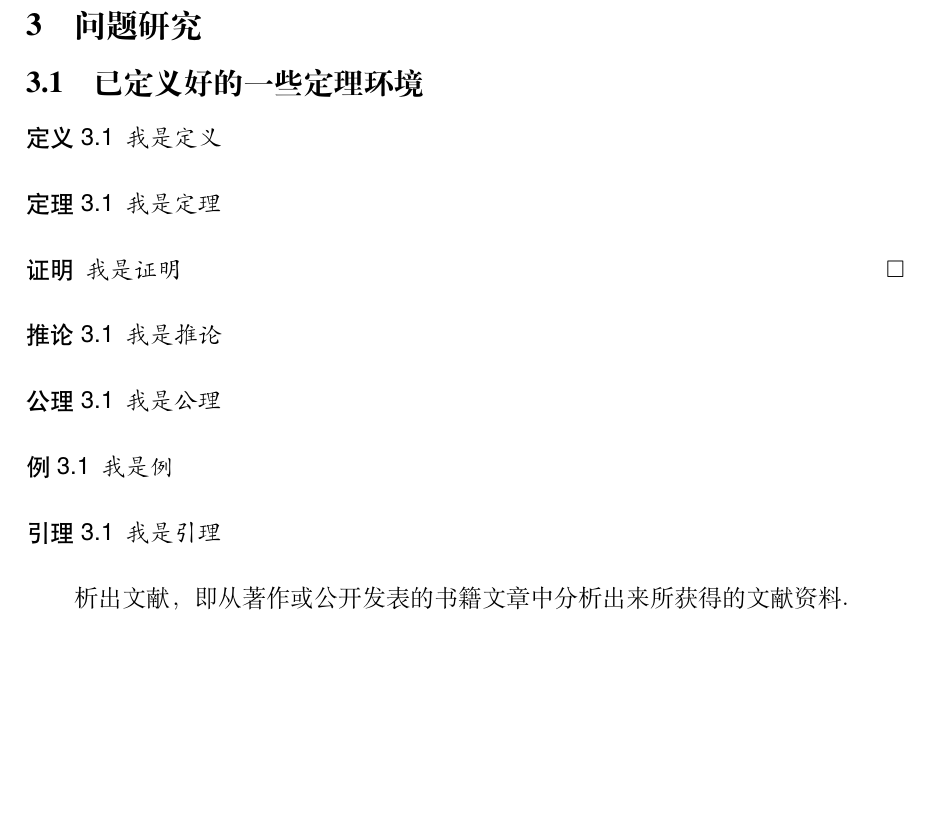
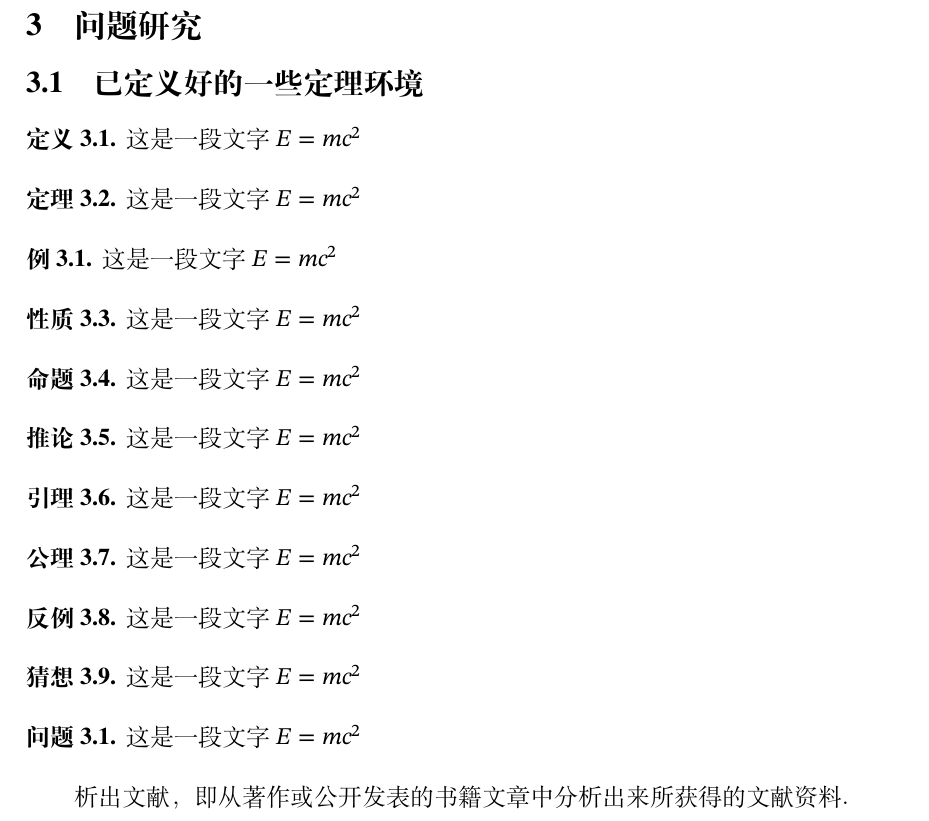
Before and after one commit to xkwxdyy/CCNUthesis, a LaTeX thesis (main.tex, which reads CCNUthesis.cls, body/chapter3.tex): part of page 8 of 13, cut so that both start at the same text, the shorter picture padded with empty space. Compiled offline with XeLaTeX.

Commit message:
修复`msg`报错、重新修改定理类环境

```diff
--- a/CCNUthesis.cls
+++ b/CCNUthesis.cls
@@ -194,7 +194,7 @@
   {
     { no-math           } { fontspec },
     { perpage           } { footmisc },
-    { amsmath, thmmarks } { ntheorem }
+    % { amsmath, thmmarks } { ntheorem }
   }
   { \PassOptionsToPackage #1 }
 \LoadClass { ctexbook }
@@ -207,7 +207,7 @@
     geometry,
     fancyhdr,
     footmisc,
-    ntheorem,
+    % ntheorem,
     graphicx,
     longtable,
     caption,
@@ -220,6 +220,8 @@
     adjustbox,
     calc,
     etoolbox,
+    amsthm,
+    thmtools
   }
 \RequirePackage[titles]{tocloft}
 \graphicspath{{figures/}{logo/}}
@@ -909,96 +911,96 @@
     \hbox_to_wd:nn { 1.5 em } { \@thefnmark \hfil }
     #1
   }
-\clist_const:Nn \c__ccnu_thm_style_plain_clist
-  { plain, margin, change }
-\clist_const:Nn \c__ccnu_thm_style_break_clist
-  { break, marginbreak, changebreak }
-\tl_new:N \l__ccnu_thm_style_tl
-\tl_new:N \l__ccnu_thm_header_font_tl
-\tl_new:N \l__ccnu_thm_body_font_tl
-\tl_new:N \l__ccnu_thm_qed_tl
-\tl_new:N \l__ccnu_thm_counter_tl
-\keys_define:nn { ccnu / theorem }
-  {
-    style       .tl_set:N  = \l__ccnu_thm_style_tl,
-    header-font .tl_set:N  = \l__ccnu_thm_header_font_tl,
-    body-font   .tl_set:N  = \l__ccnu_thm_body_font_tl,
-    qed         .tl_set:N  = \l__ccnu_thm_qed_tl,
-    counter     .tl_set:N  = \l__ccnu_thm_counter_tl
-  }
-\cs_new_eq:NN \__ccnu_thm_ntheorem_style:n \theoremstyle
-\cs_new_eq:NN \__ccnu_thm_ntheorem_new:w   \newtheorem
-\RenewDocumentCommand \newtheorem { s o m m }
-  {
-    \IfBooleanTF {#1}
-      { \tl_set:Nn \l__ccnu_thm_qed_tl { \ensuremath { \square } } }
-      { \tl_set:Nn \l__ccnu_thm_qed_tl { } }
-    \tl_set:Nn \l__ccnu_thm_style_tl { plain }
-    \IfValueT {#2} { \keys_set:nn { ccnu / theorem } {#2} }
-    \ccnu_thm_set_header_font:V \l__ccnu_thm_header_font_tl
-    \ccnu_thm_set_body_font:V   \l__ccnu_thm_body_font_tl
-    \ccnu_thm_set_qed:V         \l__ccnu_thm_qed_tl
-    \IfBooleanTF {#1}
-      {
-        \clist_if_in:nVF { plain, break } \l__ccnu_thm_style_tl
-          {
-            \clist_if_in:NVTF
-              \c__ccnu_thm_style_plain_clist \l__ccnu_thm_style_tl
-              { \__ccnu_thm_redefine_style:n { plain } }
-              {
-                \clist_if_in:NVTF
-                  \c__ccnu_thm_style_break_clist \l__ccnu_thm_style_tl
-                  { \__ccnu_thm_redefine_style:n { break } }
-                  {
-                    \__ccnu_error:nx { unknown-theorem-style }
-                      { \l__ccnu_thm_style_tl }
-                  }
-              }
-          }
-        \tl_put_left:Nn \l__ccnu_thm_style_tl { nonumber }
-        \ccnu_thm_new_no_number:Vxx \l__ccnu_thm_style_tl {#3} {#4}
-      }
-      {
-        \clist_clear:N \l__ccnu_tmpa_clist
-        \clist_concat:NNN \l__ccnu_tmpa_clist
-          \c__ccnu_thm_style_plain_clist \c__ccnu_thm_style_break_clist
-        \clist_if_in:NVF \l__ccnu_tmpa_clist \l__ccnu_thm_style_tl
-          {
-            \__ccnu_error:nx { unknown-theorem-style }
-              { \l__ccnu_thm_style_tl }
-          }
-        \ccnu_thm_new:VVxx \l__ccnu_thm_style_tl \l__ccnu_thm_counter_tl
-          {#3} {#4}
-      }
-  }
-\cs_new:Npn \__ccnu_thm_redefine_style:n #1
-  {
-    \__ccnu_warning:nxx { redefine-theorem-style }
-      {#1} { \l__ccnu_thm_style_tl }
-    \tl_set:Nn \l__ccnu_thm_style_tl {#1}
-  }
-\__ccnu_msg_new:nn { redefine-theorem-style }
-  { Theorem~ style~ "#2"~ will~ be~ redefined~ as~ "#1". }
-\__ccnu_msg_new:nn { unknown-theorem-style }
-  { Theorem~ style~ "#1"~ is~ unknown. }
-\cs_new:Npn \ccnu_thm_new:nnnn #1#2#3#4
-  {
-    \__ccnu_thm_ntheorem_style:n {#1}
-    \__ccnu_thm_ntheorem_new:w   {#3} {#4} [#2]
-  }
-\cs_generate_variant:Nn \ccnu_thm_new:nnnn { VVxx }
-\cs_new:Npn \ccnu_thm_new_no_number:nnn #1#2#3
-  {
-    \__ccnu_thm_ntheorem_style:n {#1}
-    \__ccnu_thm_ntheorem_new:w   {#2} {#3}
-  }
-\cs_generate_variant:Nn \ccnu_thm_new_no_number:nnn { Vxx }
-\cs_new:Npn \ccnu_thm_set_qed:n         #1 { \theoremsymbol     {#1} }
-\cs_new:Npn \ccnu_thm_set_header_font:n #1 { \theoremheaderfont {#1} }
-\cs_new:Npn \ccnu_thm_set_body_font:n   #1 { \theorembodyfont   {#1} }
-\cs_generate_variant:Nn \ccnu_thm_set_qed:n         { V }
-\cs_generate_variant:Nn \ccnu_thm_set_header_font:n { V }
-\cs_generate_variant:Nn \ccnu_thm_set_body_font:n   { V }
+% \clist_const:Nn \c__ccnu_thm_style_plain_clist
+%   { plain, margin, change }
+% \clist_const:Nn \c__ccnu_thm_style_break_clist
+%   { break, marginbreak, changebreak }
+% \tl_new:N \l__ccnu_thm_style_tl
+% \tl_new:N \l__ccnu_thm_header_font_tl
+% \tl_new:N \l__ccnu_thm_body_font_tl
+% \tl_new:N \l__ccnu_thm_qed_tl
+% \tl_new:N \l__ccnu_thm_counter_tl
+% \keys_define:nn { ccnu / theorem }
+%   {
+%     style       .tl_set:N  = \l__ccnu_thm_style_tl,
+%     header-font .tl_set:N  = \l__ccnu_thm_header_font_tl,
+%     body-font   .tl_set:N  = \l__ccnu_thm_body_font_tl,
+%     qed         .tl_set:N  = \l__ccnu_thm_qed_tl,
+%     counter     .tl_set:N  = \l__ccnu_thm_counter_tl
+%   }
+% \cs_new_eq:NN \__ccnu_thm_ntheorem_style:n \theoremstyle
+% \cs_new_eq:NN \__ccnu_thm_ntheorem_new:w   \newtheorem
+% \RenewDocumentCommand \newtheorem { s o m m }
+%   {
+%     \IfBooleanTF {#1}
+%       { \tl_set:Nn \l__ccnu_thm_qed_tl { \ensuremath { \square } } }
+%       { \tl_set:Nn \l__ccnu_thm_qed_tl { } }
+%     \tl_set:Nn \l__ccnu_thm_style_tl { plain }
+%     \IfValueT {#2} { \keys_set:nn { ccnu / theorem } {#2} }
+%     \ccnu_thm_set_header_font:V \l__ccnu_thm_header_font_tl
+%     \ccnu_thm_set_body_font:V   \l__ccnu_thm_body_font_tl
+%     \ccnu_thm_set_qed:V         \l__ccnu_thm_qed_tl
+%     \IfBooleanTF {#1}
+%       {
+%         \clist_if_in:nVF { plain, break } \l__ccnu_thm_style_tl
+%           {
+%             \clist_if_in:NVTF
+%               \c__ccnu_thm_style_plain_clist \l__ccnu_thm_style_tl
+%               { \__ccnu_thm_redefine_style:n { plain } }
+%               {
+%                 \clist_if_in:NVTF
+%                   \c__ccnu_thm_style_break_clist \l__ccnu_thm_style_tl
+%                   { \__ccnu_thm_redefine_style:n { break } }
+%                   {
+%                     \__ccnu_error:nx { unknown-theorem-style }
+%                       { \l__ccnu_thm_style_tl }
+%                   }
+%               }
+%           }
+%         \tl_put_left:Nn \l__ccnu_thm_style_tl { nonumber }
+%         \ccnu_thm_new_no_number:Vxx \l__ccnu_thm_style_tl {#3} {#4}
+%       }
+%       {
+%         \clist_clear:N \l__ccnu_tmpa_clist
+%         \clist_concat:NNN \l__ccnu_tmpa_clist
+%           \c__ccnu_thm_style_plain_clist \c__ccnu_thm_style_break_clist
+%         \clist_if_in:NVF \l__ccnu_tmpa_clist \l__ccnu_thm_style_tl
+%           {
+%             \__ccnu_error:nx { unknown-theorem-style }
+%               { \l__ccnu_thm_style_tl }
+%           }
+%         \ccnu_thm_new:VVxx \l__ccnu_thm_style_tl \l__ccnu_thm_counter_tl
+%           {#3} {#4}
+%       }
+%   }
+% \cs_new:Npn \__ccnu_thm_redefine_style:n #1
+%   {
+%     \__ccnu_warning:nxx { redefine-theorem-style }
+%       {#1} { \l__ccnu_thm_style_tl }
+%     \tl_set:Nn \l__ccnu_thm_style_tl {#1}
+%   }
+% \__ccnu_msg_new:nn { redefine-theorem-style }
+%   { Theorem~ style~ "#2"~ will~ be~ redefined~ as~ "#1". }
+% \__ccnu_msg_new:nn { unknown-theorem-style }
+%   { Theorem~ style~ "#1"~ is~ unknown. }
+% \cs_new:Npn \ccnu_thm_new:nnnn #1#2#3#4
+%   {
+%     \__ccnu_thm_ntheorem_style:n {#1}
+%     \__ccnu_thm_ntheorem_new:w   {#3} {#4} [#2]
+%   }
+% \cs_generate_variant:Nn \ccnu_thm_new:nnnn { VVxx }
+% \cs_new:Npn \ccnu_thm_new_no_number:nnn #1#2#3
+%   {
+%     \__ccnu_thm_ntheorem_style:n {#1}
+%     \__ccnu_thm_ntheorem_new:w   {#2} {#3}
+%   }
+% \cs_generate_variant:Nn \ccnu_thm_new_no_number:nnn { Vxx }
+% \cs_new:Npn \ccnu_thm_set_qed:n         #1 { \theoremsymbol     {#1} }
+% \cs_new:Npn \ccnu_thm_set_header_font:n #1 { \theoremheaderfont {#1} }
+% \cs_new:Npn \ccnu_thm_set_body_font:n   #1 { \theorembodyfont   {#1} }
+% \cs_generate_variant:Nn \ccnu_thm_set_qed:n         { V }
+% \cs_generate_variant:Nn \ccnu_thm_set_header_font:n { V }
+% \cs_generate_variant:Nn \ccnu_thm_set_body_font:n   { V }
 \captionsetup [ figure ]
   {
     font     = small,
@@ -2098,20 +2100,70 @@
     info    / secret-level    = none,
     info    / school-id       = { 10246 },
     info    / date            = { \zhtoday },
-    theorem / header-font     = { \sffamily },
-    theorem / body-font       = { \ccnu@kai },
-    theorem / counter         = { chapter }
+    % theorem / header-font     = { \sffamily },
+    % theorem / body-font       = { \ccnu@kai },
+    % theorem / counter         = { chapter }
   }
 \NewDocumentCommand \ccnusetup { m }
   { \keys_set:nn { ccnu } {#1} }
-\newtheorem* { proof       } { \c__ccnu_name_proof_tl      }
-\newtheorem  { axiom       } { \c__ccnu_name_axiom_tl      }
-\newtheorem  { corollary   } { \c__ccnu_name_corollary_tl  }
-\newtheorem  { definition  } { \c__ccnu_name_definition_tl }
-\newtheorem  { example     } { \c__ccnu_name_example_tl    }
-\newtheorem  { lemma       } { \c__ccnu_name_lemma_tl      }
-\newtheorem  { theorem     } { \c__ccnu_name_theorem_tl    }
+% \newtheorem* { proof       } { \c__ccnu_name_proof_tl      }
+% \newtheorem  { axiom       } { \c__ccnu_name_axiom_tl      }
+% \newtheorem  { corollary   } { \c__ccnu_name_corollary_tl  }
+% \newtheorem  { definition  } { \c__ccnu_name_definition_tl }
+% \newtheorem  { example     } { \c__ccnu_name_example_tl    }
+% \newtheorem  { lemma       } { \c__ccnu_name_lemma_tl      }
+% \newtheorem  { theorem     } { \c__ccnu_name_theorem_tl    }
 
+\cs_new:Npn \__xdyymath_declare_theorem_with_counter_within:n #1
+  {
+    \declaretheorem
+      [
+        name =  \clist_item:nn {#1} {1} ,
+        refname = \clist_item:nn {#1} {2} ,
+        within = \clist_item:nn {#1} {3} ,
+      ]
+      { \clist_item:nn {#1} {4} }
+  }
+\cs_new:Npn \__xdyymath_declare_theorem_with_counter_sibling:n #1
+  {
+    \declaretheorem
+      [
+        name =  \clist_item:nn {#1} {1} ,
+        refname = \clist_item:nn {#1} {2} ,
+        sibling = \clist_item:nn {#1} {3} ,
+      ]
+      { \clist_item:nn {#1} {4} }
+  }
+\cs_new:Npn \__xdyymath_declare_theorem_without_counter:n #1
+  {
+    \declaretheorem
+      [
+        name =  \clist_item:nn {#1} {1} ,
+        refname = \clist_item:nn {#1} {2},
+        numbered = no,
+        % headpunct = {},
+        style = withoutcounterstyle
+      ]
+      { \clist_item:nn {#1} {3} }
+  }
+\clist_map_function:nN
+  {
+    { 定理, 定理, chapter, theorem },
+    { 例, 例, chapter, example },
+    { 问题, 问题, chapter, question },
+  }\__xdyymath_declare_theorem_with_counter_within:n
+
+\clist_map_function:nN
+  {
+    { 定义, 定义, theorem, definition },
+    { 性质, 性质, theorem, property },
+    { 命题, 命题, theorem, proposition },
+    { 推论, 推论, theorem, corollary },
+    { 引理, 引理, theorem, lemma },
+    { 公理, 公理, theorem, axiom },
+    { 反例, 反例, theorem, antiexample },
+    { 猜想, 猜想, theorem, conjecture },
+  }\__xdyymath_declare_theorem_with_counter_sibling:n
 
 % 去掉目录的页码
 % https://tex.stackexchange.com/questions/38847/clear-tableofcontents-page-in-book-or-report
--- a/body/chapter3.tex
+++ b/body/chapter3.tex
@@ -5,33 +5,48 @@
 
 
 \begin{definition}
-  我是定义
+  这是一段文字 $E = m c^2$
 \end{definition}
 
 \begin{theorem}
-  我是定理
+  这是一段文字 $E = m c^2$
 \end{theorem}
 
-\begin{proof}
-  我是证明
-\end{proof}
+\begin{example}
+  这是一段文字 $E = m c^2$
+\end{example}
+
+\begin{property}
+  这是一段文字 $E = m c^2$
+\end{property}
+
+\begin{proposition}
+  这是一段文字 $E = m c^2$
+\end{proposition}
 
 \begin{corollary}
-  我是推论
+  这是一段文字 $E = m c^2$
 \end{corollary}
 
+\begin{lemma}
+  这是一段文字 $E = m c^2$
+\end{lemma}
+
 \begin{axiom}
-  我是公理
+  这是一段文字 $E = m c^2$
 \end{axiom}
 
+\begin{antiexample}
+  这是一段文字 $E = m c^2$
+\end{antiexample}
 
-\begin{example}
-  我是例
-\end{example}
+\begin{conjecture}
+  这是一段文字 $E = m c^2$
+\end{conjecture}
 
-\begin{lemma}
-  我是引理
-\end{lemma}
+\begin{question}
+  这是一段文字 $E = m c^2$
+\end{question}
 
 析出文献，即从著作或公开发表的书籍文章中分析出来所获得的文献资料。
 
```
Also changed, not shown: CHANGELOG.md.
